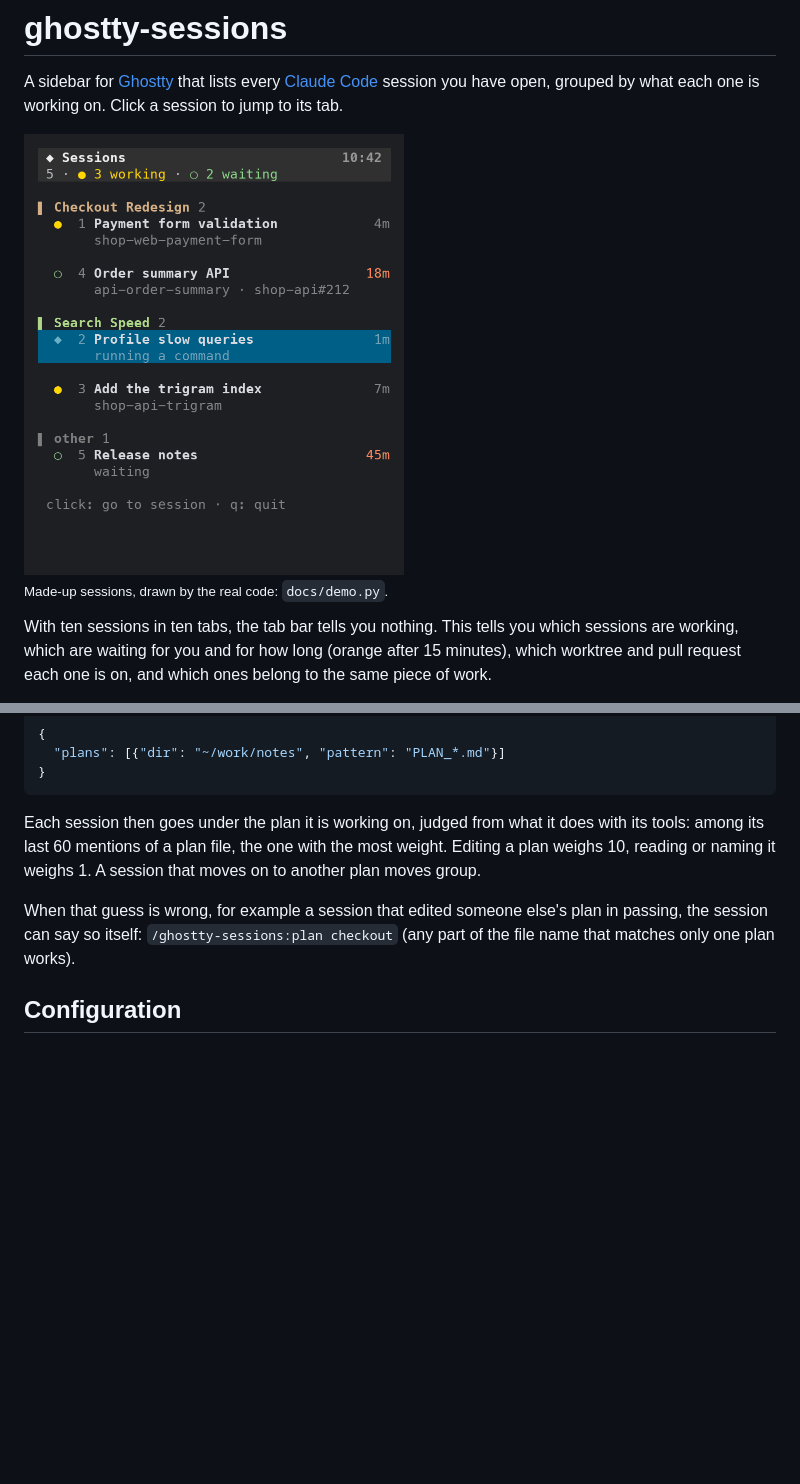
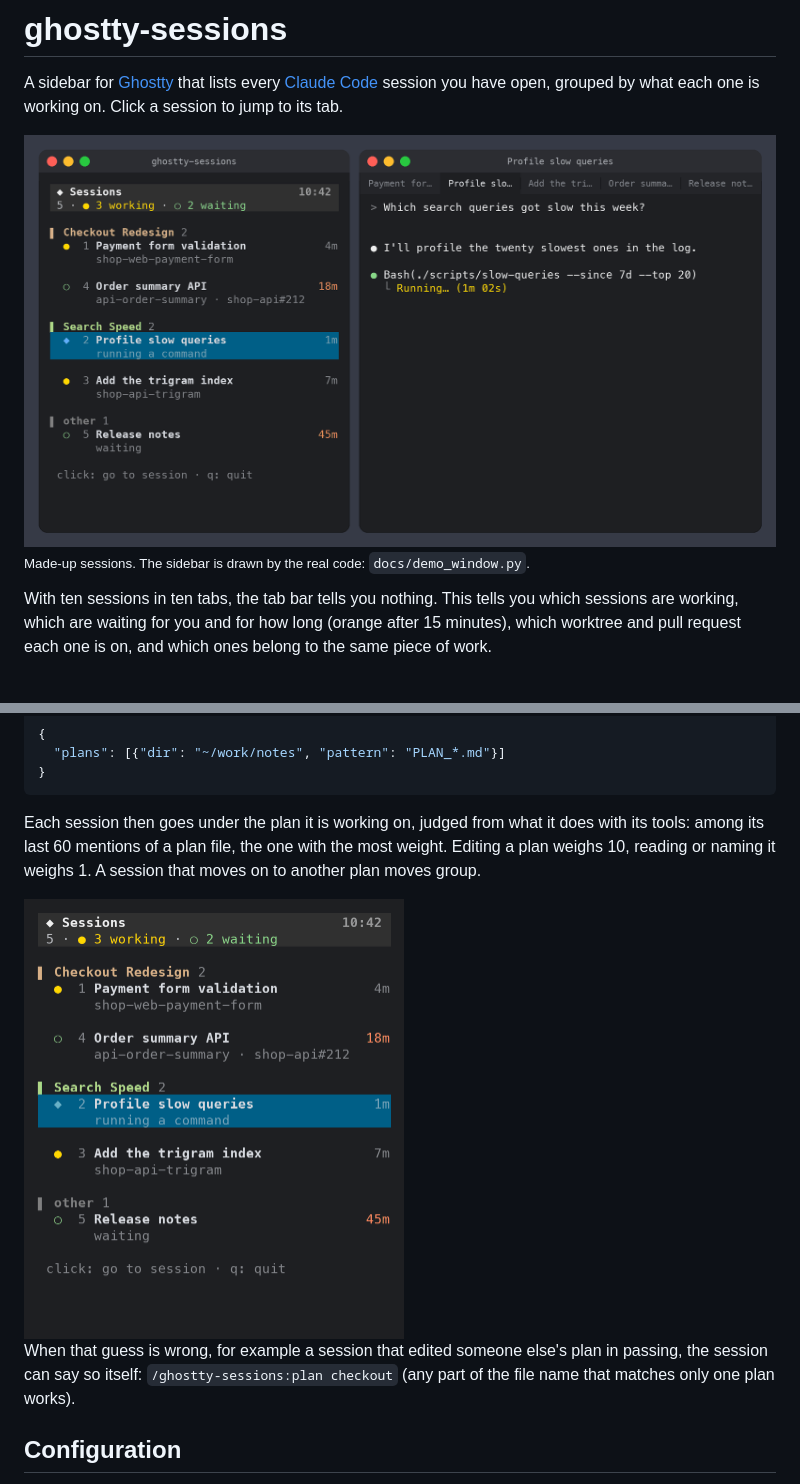
Before and after one commit to gorkamb/ghostty-claude-sessions, a Markdown page: README.md, 2 parts joined by grey strips. Rendered like a GitHub page; pictures changed too: docs/demo-window.gif (added); blank space fills up the shorter version.

Commit message:
README: the sidebar next to a Ghostty window, switching tabs
docs/demo_window.py draws the sidebar with the real render() beside a made-up
window with five tabs; the sidebar-only GIF moves to Grouping.

Co-Authored-By: Claude Opus 5.5 <noreply@anthropic.com>
Claude-Session: https://claude.ai/code/session_01FQpPWGqEgWX1hhoWJp4wXD

```diff
--- a/README.md
+++ b/README.md
@@ -6,9 +6,9 @@ A sidebar for [Ghostty](https://ghostty.org) that lists every
 [Claude Code](https://claude.com/claude-code) session you have open, grouped by
 what each one is working on. Click a session to jump to its tab.
 
-<img src="docs/demo.gif" width="380" alt="The sidebar: sessions grouped under two plans. Clicking one that has waited 18 minutes focuses its tab; it starts working again, another finishes and waits, and a third moves into a plan's group when it starts editing that plan.">
+<img src="docs/demo-window.gif" width="100%" alt="The sidebar next to a Ghostty window with five tabs. Clicking the session that has waited 18 minutes brings its tab to the front, where Claude is asking a question; once answered it works again, and clicking another session switches to its tab.">
 
-<sub>Made-up sessions, drawn by the real code: <code>docs/demo.py</code>.</sub>
+<sub>Made-up sessions. The sidebar is drawn by the real code: <code>docs/demo_window.py</code>.</sub>
 
 With ten sessions in ten tabs, the tab bar tells you nothing. This tells you which
 sessions are working, which are waiting for you and for how long (orange after 15
@@ -101,6 +101,8 @@ with its tools: among its last 60 mentions of a plan file, the one with the most
 weight. Editing a plan weighs 10, reading or naming it weighs 1. A session that
 moves on to another plan moves group.
 
+<img src="docs/demo.gif" width="380" alt="The sidebar alone: a session that starts editing a plan moves into that plan's group.">
+
 When that guess is wrong, for example a session that edited someone else's plan in
 passing, the session can say so itself: `/ghostty-sessions:plan checkout` (any part
 of the file name that matches only one plan works).
```
Also changed, not shown: 1 other file.
